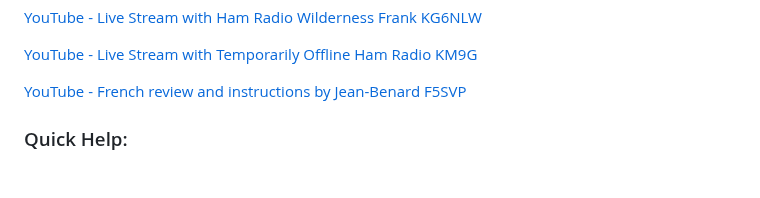
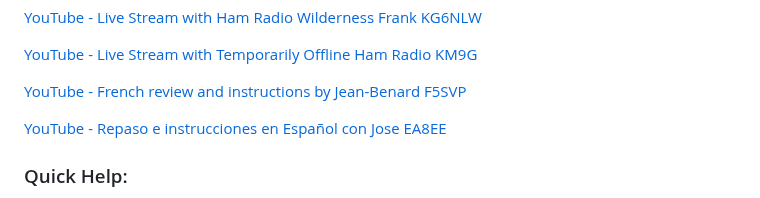
Before and after one commit to VA3HDL/hamdashboard, a Markdown page: README.md, the part around the change. Drawn GitHub-style; blank space fills up the shorter version.

Commit message:
Added link to video in Español language

```diff
--- a/README.md
+++ b/README.md
@@ -24,6 +24,8 @@
 [YouTube - Live Stream with Temporarily Offline Ham Radio KM9G](https://www.youtube.com/watch?v=ohlHaSsf6B8=400s)
 
 [YouTube - French review and instructions by Jean-Benard F5SVP](https://www.youtube.com/watch?v=o9Dl9A5hqQI)
+
+[YouTube - Repaso e instrucciones en Español con Jose EA8EE](https://www.youtube.com/watch?v=3CnsfB3zNuM)
 
 ### Quick Help:
 * Double click on an image to expand to full screen.
```
